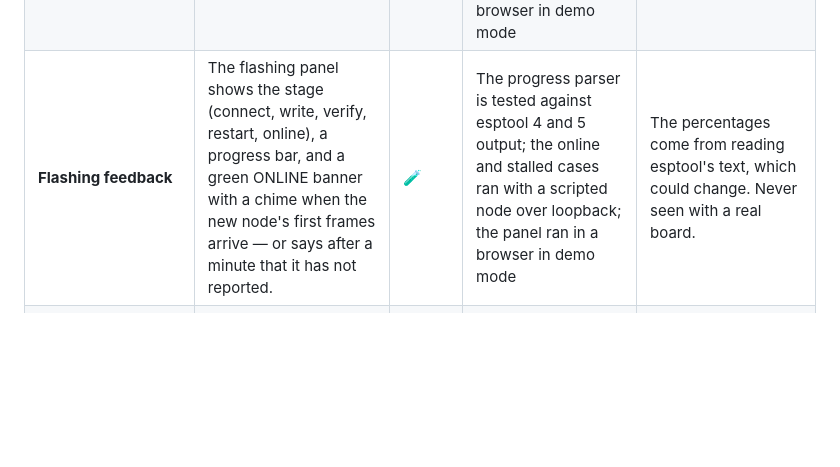
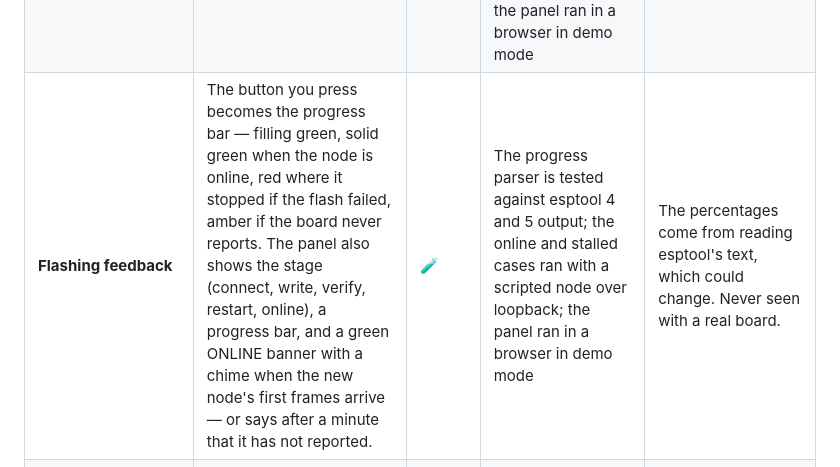
Before and after one commit to R0N1N9/netwatch, a Markdown page: docs/EXPERIMENTAL.md, the part around the change. GitHub-like rendering; blank space fills up the shorter version.

```diff
--- a/docs/EXPERIMENTAL.md
+++ b/docs/EXPERIMENTAL.md
@@ -152,7 +152,7 @@ room to the console.
 | **Who brought that device** | When a new host joins, the last minute of the room is saved as a braindance clip and attached to the alert (▶ ROOM), and CORTEX is told whether anyone was moving. | 🧪 | Handler test; the sample alert in a browser opened its clip | Needs sensor nodes. It shows that someone moved, not who, and not that they carried the device. |
 | **Talking decoy** | A port that imitates a small device's login: refuses the first attempt, lets the second "in", answers a handful of commands from a fixed table and records the conversation with a plain-language summary. | ✅ | A live run: a real session over loopback, transcript and summary recorded, the port reopened after a restart, and the typed password found nowhere on disk | **Nothing typed is ever run** — input is only matched against a table. Passwords are not kept, only their length. Only ever visited by my own scripted client, never by a real intruder or bot. 90 seconds and 16 commands per visit. |
 | **Node forge: flash a board from the console** | Plug in an ESP32-S3, press ADD A NODE in SONAR, type your Wi-Fi details: NetWatch writes the firmware and the board's settings with esptool. Afterwards the board only needs power. | 🧪 | The embedded images pass the real esptool's checks (valid checksum and hash, ESP32-S3); esptool 5.6 accepted NetWatch's exact command line up to opening the port; a stand-in tool confirmed the files and clean-up; the panel ran in a browser in demo mode | **No real board has been flashed by it.** Needs `esptool` installed and `dialout` permission. Linux only (it finds boards through `/sys`). The Wi-Fi password is stored on the board in plain form. |
-| **Flashing feedback** | The flashing panel shows the stage (connect, write, verify, restart, online), a progress bar, and a green ONLINE banner with a chime when the new node's first frames arrive — or says after a minute that it has not reported. | 🧪 | The progress parser is tested against esptool 4 and 5 output; the online and stalled cases ran with a scripted node over loopback; the panel ran in a browser in demo mode | The percentages come from reading esptool's text, which could change. Never seen with a real board. |
+| **Flashing feedback** | The button you press becomes the progress bar — filling green, solid green when the node is online, red where it stopped if the flash failed, amber if the board never reports. The panel also shows the stage (connect, write, verify, restart, online), a progress bar, and a green ONLINE banner with a chime when the new node's first frames arrive — or says after a minute that it has not reported. | 🧪 | The progress parser is tested against esptool 4 and 5 output; the online and stalled cases ran with a scripted node over loopback; the panel ran in a browser in demo mode | The percentages come from reading esptool's text, which could change. Never seen with a real board. |
 | **Node status light** | The board's RGB LED blinks blue while joining Wi-Fi, shows green once streaming, blinks red when it cannot join and purple with no settings. | 🔧 | Compiles in CI; never run | Assumes the LED is on GPIO48 or GPIO38 (Espressif DevKitC-1). Other boards may stay dark. |
 | **Firmware built in CI** | Both firmware projects are compiled by a GitHub Actions workflow and the images committed where the binary embeds them. | ✅ | Two CI runs: the first found two errors, the second built both projects | Compiling is not running: neither image has booted on a board. |
 | **Board settings partition and console discovery** | The firmware reads Wi-Fi details, console address and node name from a small flash partition, and asks the network where NetWatch is every 15 s. | 🔧 | Compiles; never run. NetWatch's side (answering a node's hello, hearing its frames, listening without a flag) ran over loopback UDP with a scripted node | — |
```
Also changed, not shown: docs/GUIDE.md (+10 -2 lines), docs/screens/forge.jpg, 5 other files.
